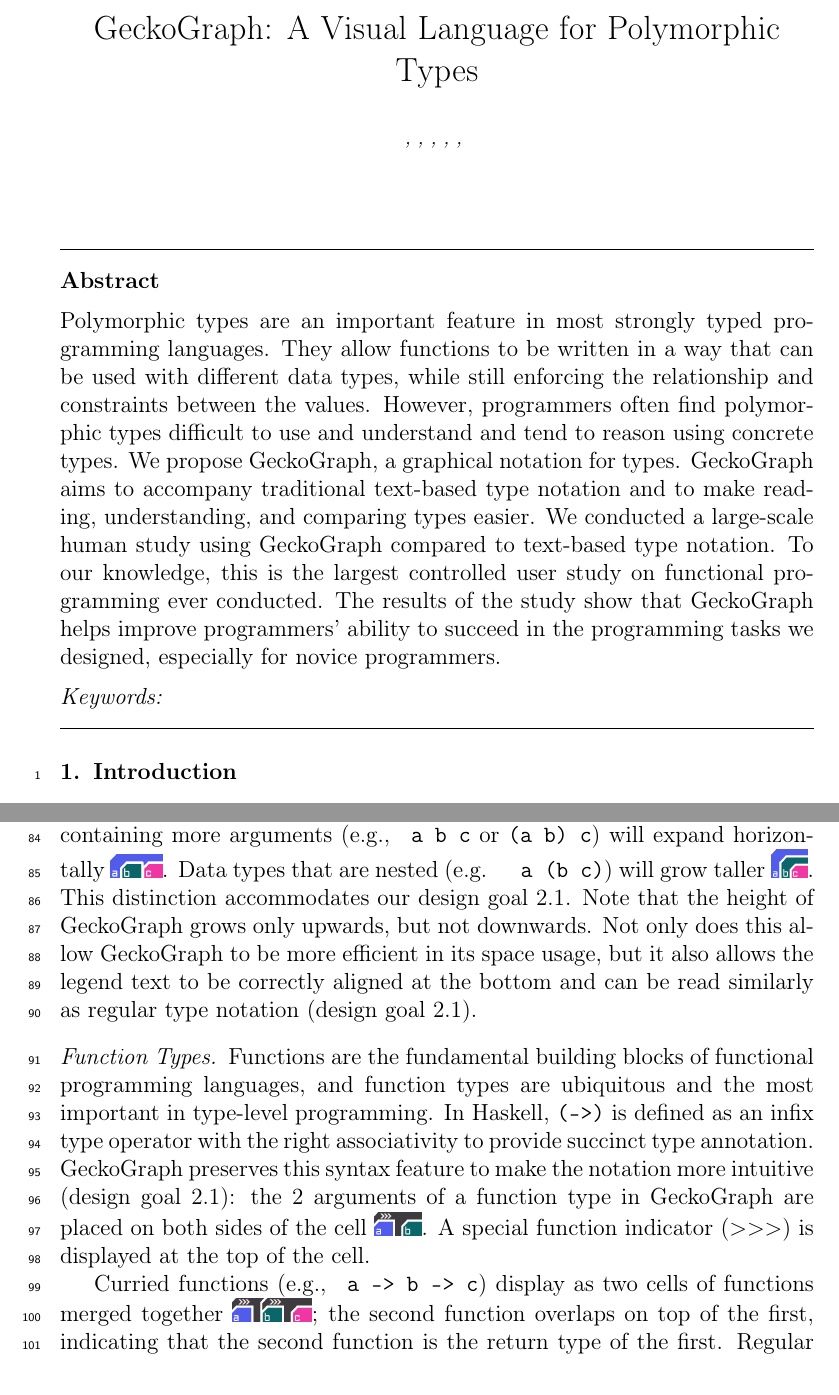
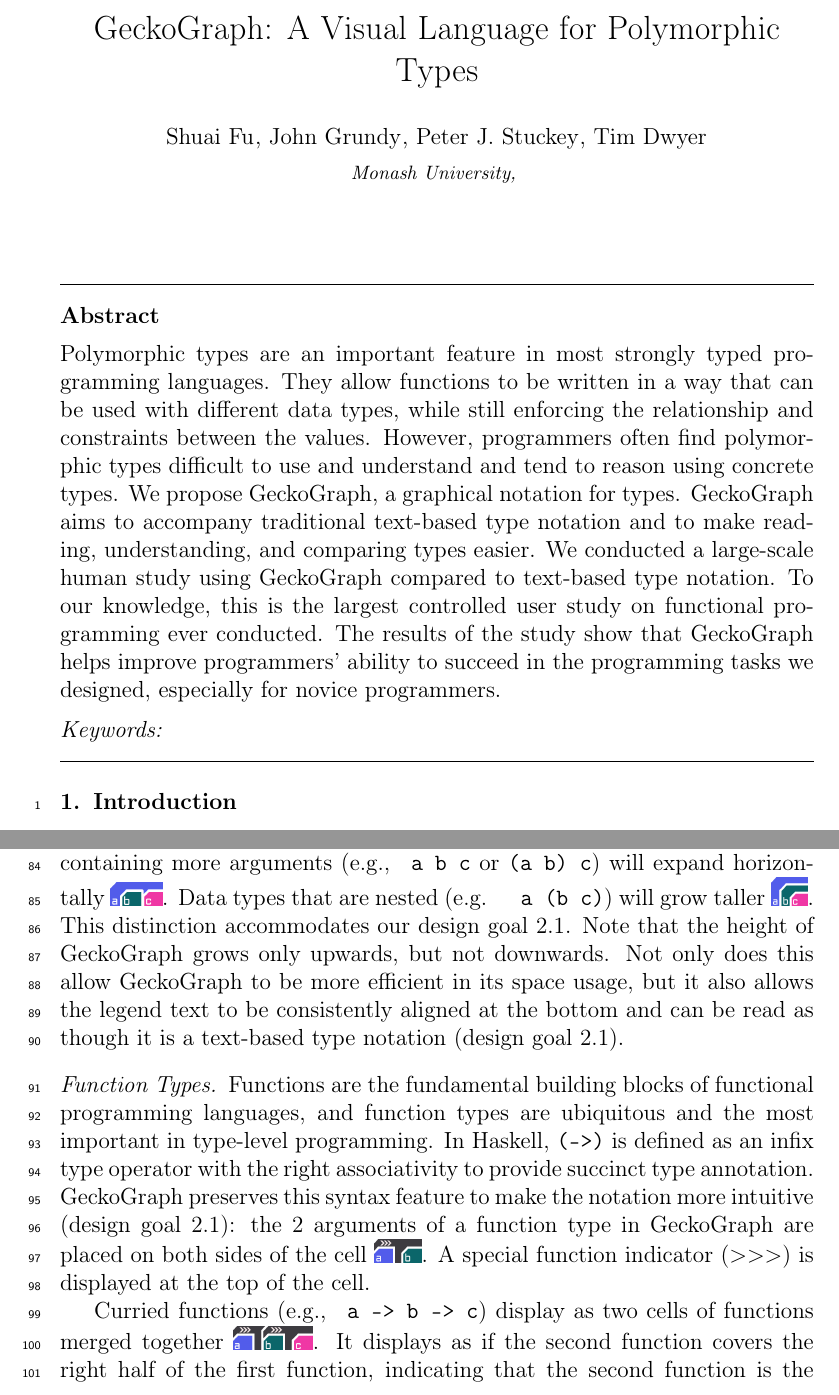
Before and after one commit to maybetonyfu/gecko-jcl, a LaTeX paper (main.tex): two parts of pages 1 and 4 of 28, joined at a grey line, cut so that both start at the same text. Compiled offline with pdfLaTeX.

Commit message:
Text changes

```diff
--- a/main.tex
+++ b/main.tex
@@ -67,7 +67,18 @@
 %% and the form \ead[url] for the home page:
 %% \title{Title\tnoteref{label1}}
 %% \tnotetext[label1]{}
-%% \author{Name\corref{cor1}\fnref{label2}}
+ \author{Shuai Fu}
+
+ \author{John Grundy}
+
+ \author{Peter J. Stuckey}
+
+ \author{Tim Dwyer}
+
+ \affiliation{organization={Monash University}}
+
+
+
 %% \ead{email address}
 %% \ead[url]{home page}
 %% \fntext[label2]{}
@@ -98,15 +109,6 @@
 %%             state={},
 %%             country={}}
 
-\author{} %% Author name
-
-%% Author affiliation
-\affiliation{organization={},%Department and Organization
-            addressline={},
-            city={},
-            postcode={},
-            state={},
-            country={}}
 
 %% Abstract
 \begin{abstract}
@@ -185,7 +187,7 @@
 Functions are the fundamental building blocks of functional programming languages, and function types are ubiquitous and the most important in type-level programming. In Haskell, \texttt{(->)} is defined as an infix type operator with the right associativity to provide succinct type annotation. GeckoGraph preserves this syntax feature to make the notation more intuitive (design goal \ref{goal1}): the 2 arguments of a function type in GeckoGraph are placed on both sides of the cell \includegraphics[height=1em]{figures/Function.png}. A special function indicator (\texttt{$>>>$}) is displayed at the top of the cell.
 
 
-Curried functions (e.g., \texttt{ a -> b -> c}) display as two cells of functions merged together \includegraphics[height=1em]{figures/Curry.png}; the second function overlaps on top of the first, indicating that the second function is the return type of the first. Regular high-order functions (e.g., \texttt{(a -> b) -> c} ) follow the rules of functions and nested data types \includegraphics[height=1.2em]{figures/HOF.png}. The placement of function indicators aims to make it easy to find desired functions in the documentation site based on function arity and high-order functions (design goal \ref{goal3}). It is easy to tell high-order functions from the vertical position of its function indicator. Similarly, it is easy to count the arity of a function by counting the number of horizontally connected function indicators (Fig. \ref{fig:indicator}).
+Curried functions (e.g., \texttt{ a -> b -> c}) display as two cells of functions merged together \includegraphics[height=1em]{figures/Curry.png}. It displays as if the second function covers the right half of the first function, indicating that the second function is the return type of the first. Regular high-order functions (e.g., \texttt{(a -> b) -> c} ) follow the rules of functions and nested data types \includegraphics[height=1.2em]{figures/HOF.png}. The placement of function indicators aims to make it easy to find desired functions in the documentation site based on function arity and high-order functions (design goal \ref{goal3}). It is easy to tell high-order functions from the vertical position of its function indicator. Similarly, it is easy to count the arity of a function by counting the number of horizontally connected function indicators (Fig. \ref{fig:indicator}).
 
 \begin{figure}[]
   \includegraphics[width=\linewidth]{figures/Indicator}
```
Also changed, not shown: main.tex (10 more changed lines).
